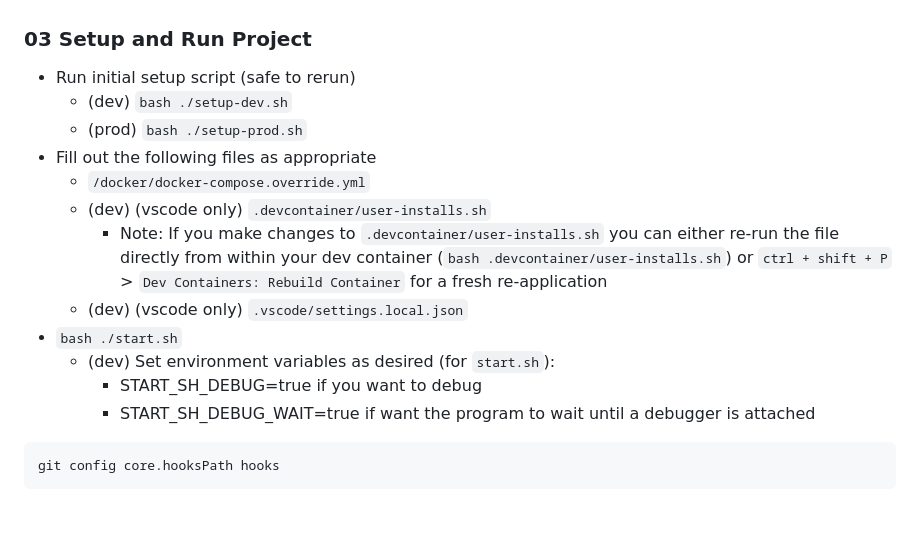
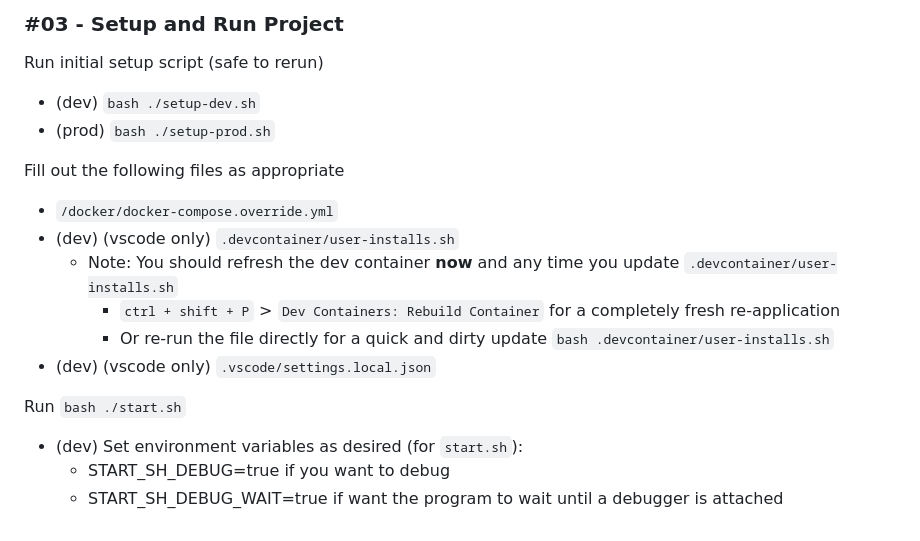
Before and after one commit to Lindsay-Needs-Sleep/Perfect-Project-Starter-Python-Django, a Markdown page: README.md, the part around the change printed below. GitHub-like rendering.

````diff
--- a/README.md
+++ b/README.md
@@ -59,21 +73,19 @@ This option will automaitcally include all development dependencies, extension r
 
+### #03 - Setup and Run Project
 
-### 03 Setup and Run Project
+Run initial setup script (safe to rerun)
+* (dev) `bash ./setup-dev.sh`
+* (prod) `bash ./setup-prod.sh`
 
-* Run initial setup script (safe to rerun)
-    * (dev) `bash ./setup-dev.sh`
-    * (prod) `bash ./setup-prod.sh`
-* Fill out the following files as appropriate
-    * `/docker/docker-compose.override.yml`
-    * (dev) (vscode only) `.devcontainer/user-installs.sh`
-        * Note: If you make changes to `.devcontainer/user-installs.sh` you can either re-run the file directly from within your dev container (`bash .devcontainer/user-installs.sh`) or `ctrl + shift + P` > `Dev Containers: Rebuild Container` for a fresh re-application
-    * (dev) (vscode only) `.vscode/settings.local.json`
-* `bash ./start.sh`
-    * (dev) Set environment variables as desired (for `start.sh`):
-        * START_SH_DEBUG=true if you want to debug
-        * START_SH_DEBUG_WAIT=true if want the program to wait until a debugger is attached
+Fill out the following files as appropriate
+* `/docker/docker-compose.override.yml`
+* (dev) (vscode only) `.devcontainer/user-installs.sh`
+    * Note: You should refresh the dev container **now** and any time you update `.devcontainer/user-installs.sh`
+        * `ctrl + shift + P` > `Dev Containers: Rebuild Container` for a completely fresh re-application
+        * Or re-run the file directly for a quick and dirty update `bash .devcontainer/user-installs.sh`
+* (dev) (vscode only) `.vscode/settings.local.json`
 
-
-```
-git config core.hooksPath hooks
-```
+Run `bash ./start.sh`
+* (dev) Set environment variables as desired (for `start.sh`):
+    * START_SH_DEBUG=true if you want to debug
+    * START_SH_DEBUG_WAIT=true if want the program to wait until a debugger is attached
````
Also changed, not shown: other parts of README.md (+57 -43 lines).
